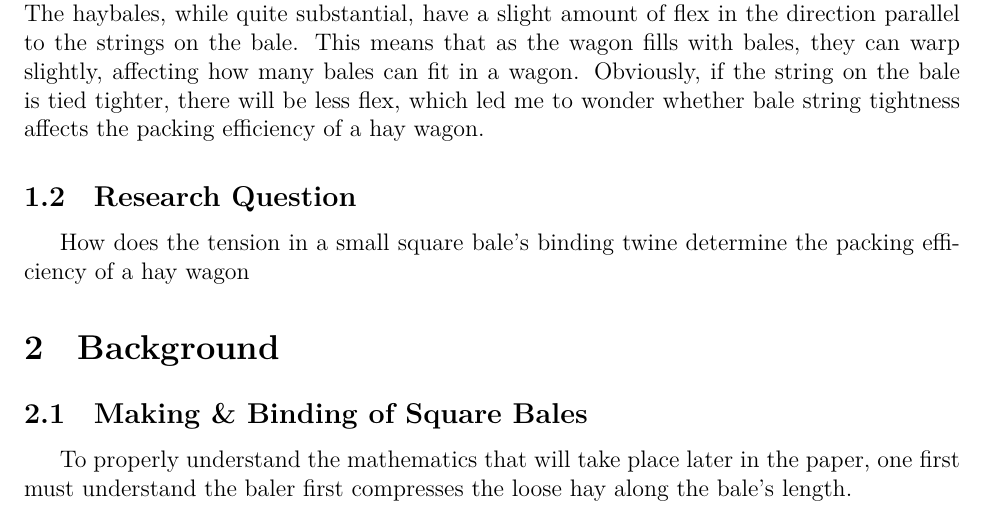
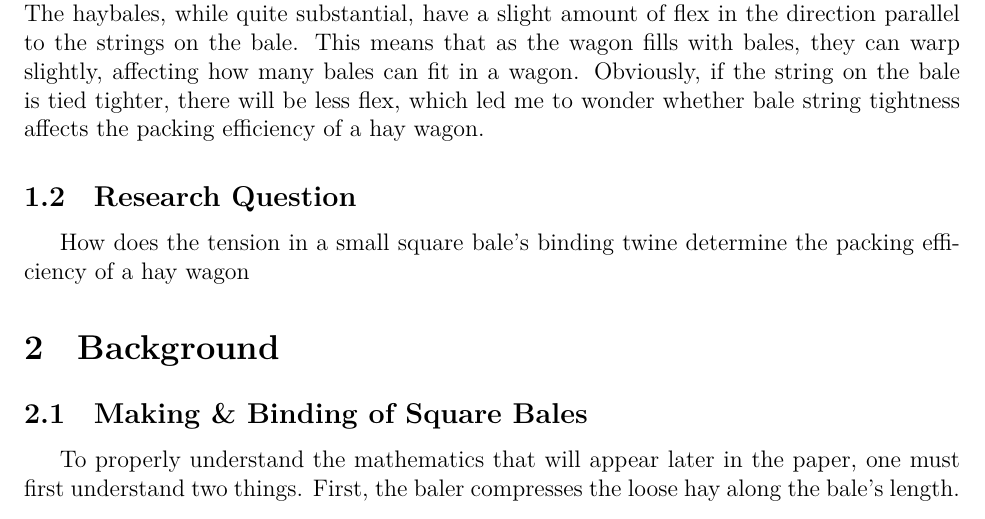
Before and after one commit to Aqawma/math-ia-isak, a LaTeX document (ia_main.tex, which reads background.tex): part of page 3 of 6, cut so that both start at the same text. Compiled offline with XeLaTeX.

Commit message:
Auto-commit: changes detected at 2026-11-23 08:39:58

```diff
--- a/background.tex
+++ b/background.tex
@@ -1,6 +1,6 @@
 \section{Background}
 \subsection{Making \& Binding of Square Bales}
-To properly understand the mathematics that will take place later in the paper, one first must understand the baler first compresses the loose hay along the bale's length.
+To properly understand the mathematics that will appear later in the paper, one must first understand two things. First, the baler compresses the loose hay along the bale's length.
 
 \begin{table}[H]
         \centering
```
